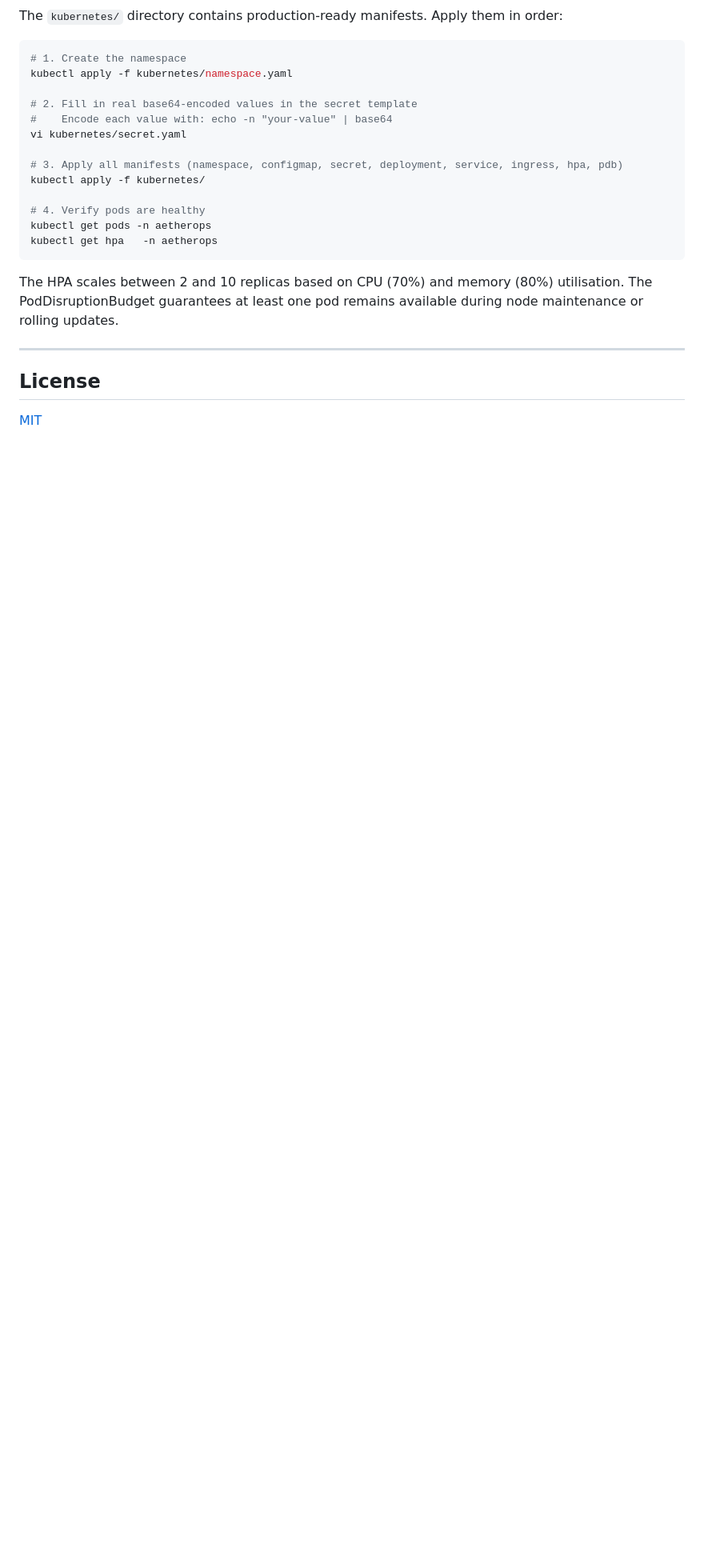
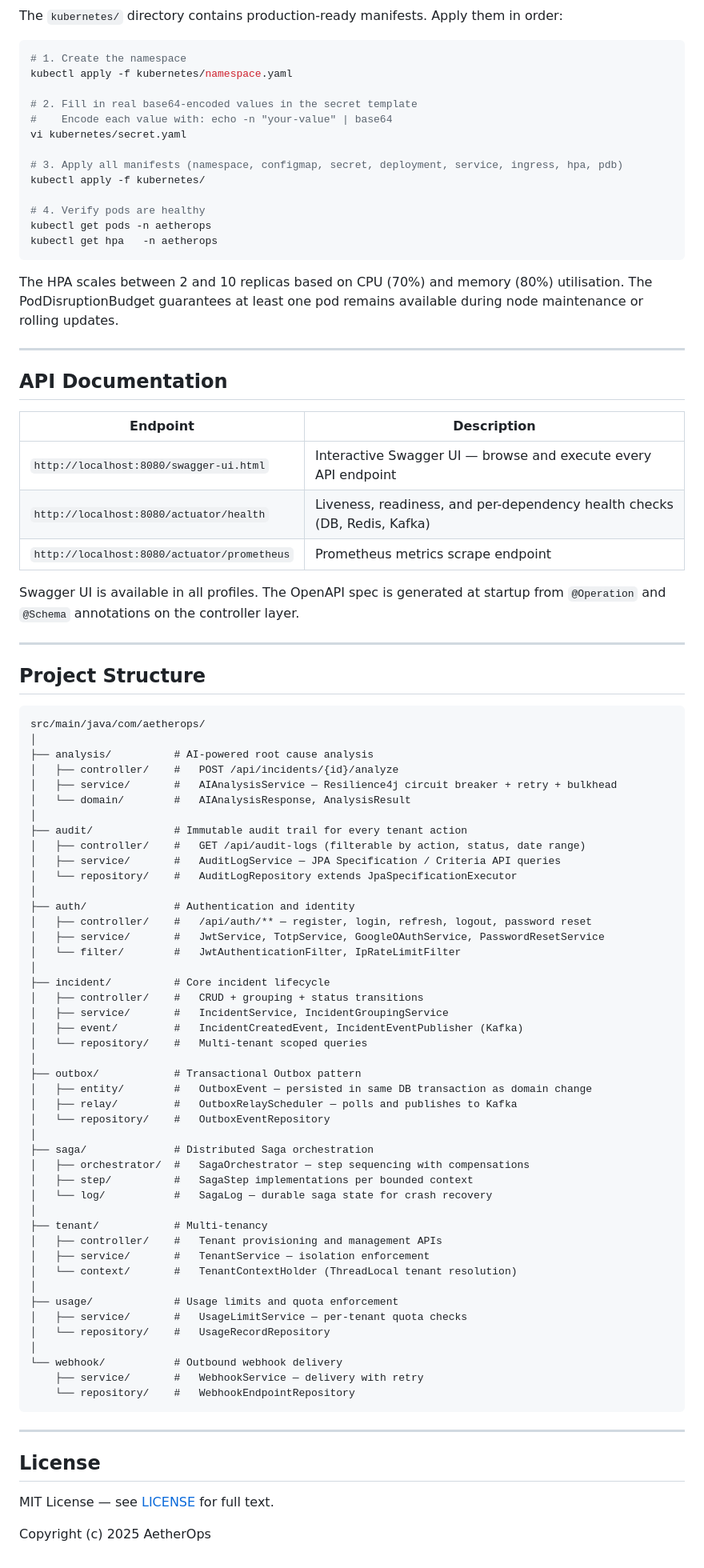
Before and after one commit to akhilleusn/aetherops, a Markdown page: README.md, the part around the change. Shown at 80% size. Drawn GitHub-style; blank space fills up the shorter version.

Commit message:
docs: add professional README with architecture diagram, tech stack, and setup guide

````diff
--- a/README.md
+++ b/README.md
@@ -192,6 +192,72 @@ The HPA scales between 2 and 10 replicas based on CPU (70%) and memory (80%) uti
 
 ---
 
+## API Documentation
+
+| Endpoint | Description |
+|---|---|
+| `http://localhost:8080/swagger-ui.html` | Interactive Swagger UI — browse and execute every API endpoint |
+| `http://localhost:8080/actuator/health` | Liveness, readiness, and per-dependency health checks (DB, Redis, Kafka) |
+| `http://localhost:8080/actuator/prometheus` | Prometheus metrics scrape endpoint |
+
+Swagger UI is available in all profiles. The OpenAPI spec is generated at startup from `@Operation` and `@Schema` annotations on the controller layer.
+
+---
+
+## Project Structure
+
+```
+src/main/java/com/aetherops/
+│
+├── analysis/          # AI-powered root cause analysis
+│   ├── controller/    #   POST /api/incidents/{id}/analyze
+│   ├── service/       #   AIAnalysisService — Resilience4j circuit breaker + retry + bulkhead
+│   └── domain/        #   AIAnalysisResponse, AnalysisResult
+│
+├── audit/             # Immutable audit trail for every tenant action
+│   ├── controller/    #   GET /api/audit-logs (filterable by action, status, date range)
+│   ├── service/       #   AuditLogService — JPA Specification / Criteria API queries
+│   └── repository/    #   AuditLogRepository extends JpaSpecificationExecutor
+│
+├── auth/              # Authentication and identity
+│   ├── controller/    #   /api/auth/** — register, login, refresh, logout, password reset
+│   ├── service/       #   JwtService, TotpService, GoogleOAuthService, PasswordResetService
+│   └── filter/        #   JwtAuthenticationFilter, IpRateLimitFilter
+│
+├── incident/          # Core incident lifecycle
+│   ├── controller/    #   CRUD + grouping + status transitions
+│   ├── service/       #   IncidentService, IncidentGroupingService
+│   ├── event/         #   IncidentCreatedEvent, IncidentEventPublisher (Kafka)
+│   └── repository/    #   Multi-tenant scoped queries
+│
+├── outbox/            # Transactional Outbox pattern
+│   ├── entity/        #   OutboxEvent — persisted in same DB transaction as domain change
+│   ├── relay/         #   OutboxRelayScheduler — polls and publishes to Kafka
+│   └── repository/    #   OutboxEventRepository
+│
+├── saga/              # Distributed Saga orchestration
+│   ├── orchestrator/  #   SagaOrchestrator — step sequencing with compensations
+│   ├── step/          #   SagaStep implementations per bounded context
+│   └── log/           #   SagaLog — durable saga state for crash recovery
+│
+├── tenant/            # Multi-tenancy
+│   ├── controller/    #   Tenant provisioning and management APIs
+│   ├── service/       #   TenantService — isolation enforcement
+│   └── context/       #   TenantContextHolder (ThreadLocal tenant resolution)
+│
+├── usage/             # Usage limits and quota enforcement
+│   ├── service/       #   UsageLimitService — per-tenant quota checks
+│   └── repository/    #   UsageRecordRepository
+│
+└── webhook/           # Outbound webhook delivery
+    ├── service/       #   WebhookService — delivery with retry
+    └── repository/    #   WebhookEndpointRepository
+```
+
+---
+
 ## License
 
-[MIT](LICENSE)
+MIT License — see [LICENSE](LICENSE) for full text.
+
+Copyright (c) 2025 AetherOps
````
